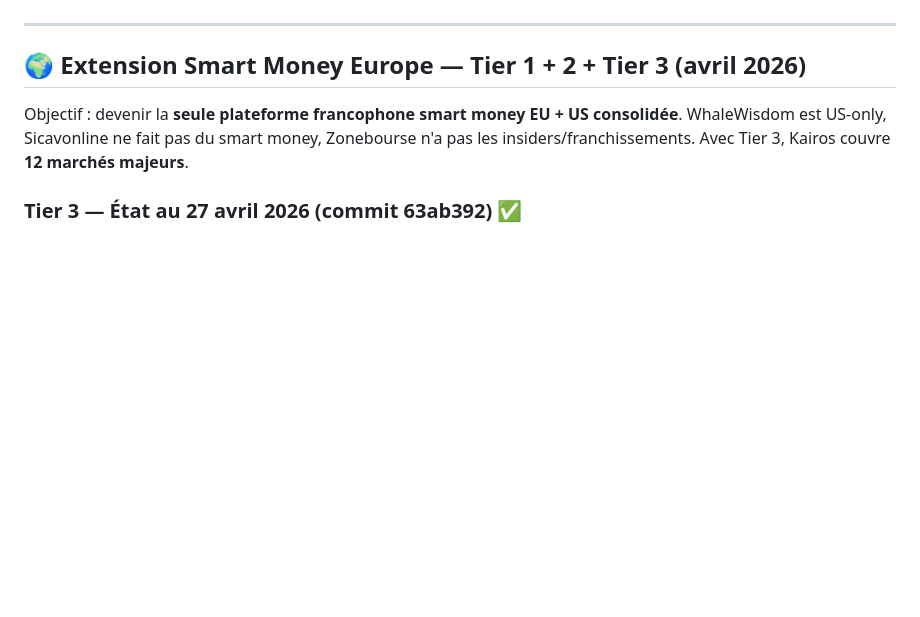
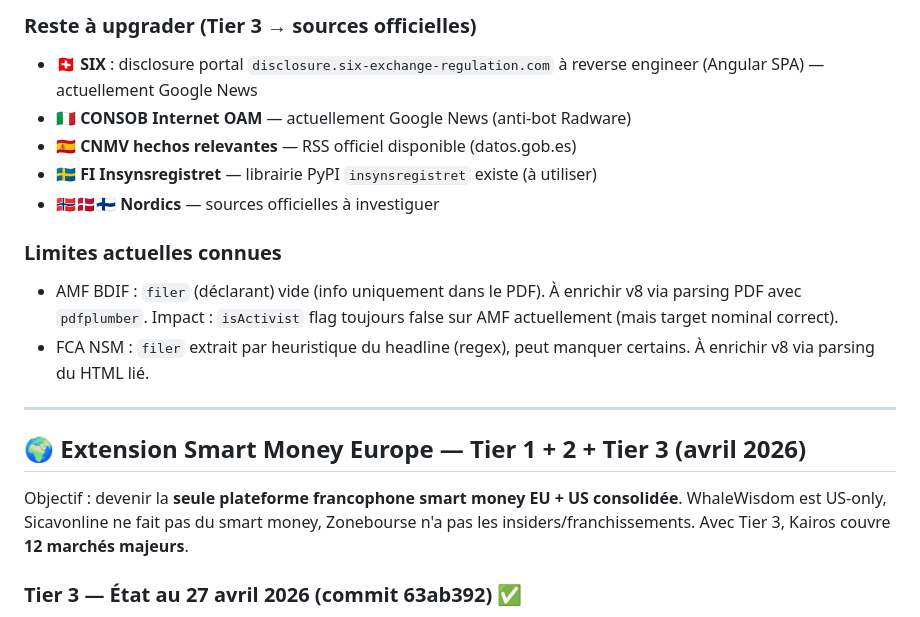
Before and after one commit to natquinson-cmd/kairos-insider, a Markdown page: ROADMAP.md, the part around one of its changes. Rendered like a GitHub page; blank space fills up the shorter version.

```diff
--- a/ROADMAP.md
+++ b/ROADMAP.md
@@ -8,3 +74,17 @@
+### Reste à upgrader (Tier 3 → sources officielles)
+- 🇨🇭 **SIX** : disclosure portal `disclosure.six-exchange-regulation.com` à
+  reverse engineer (Angular SPA) — actuellement Google News
+- 🇮🇹 **CONSOB Internet OAM** — actuellement Google News (anti-bot Radware)
+- 🇪🇸 **CNMV hechos relevantes** — RSS officiel disponible (datos.gob.es)
+- 🇸🇪 **FI Insynsregistret** — librairie PyPI `insynsregistret` existe (à utiliser)
+- 🇳🇴🇩🇰🇫🇮 **Nordics** — sources officielles à investiguer
+
+### Limites actuelles connues
+- AMF BDIF : `filer` (déclarant) vide (info uniquement dans le PDF). À enrichir
+  v8 via parsing PDF avec `pdfplumber`. Impact : `isActivist` flag toujours
+  false sur AMF actuellement (mais target nominal correct).
+- FCA NSM : `filer` extrait par heuristique du headline (regex), peut manquer
+  certains. À enrichir v8 via parsing du HTML lié.
 
 ---
 
```
Also changed, not shown: other parts of ROADMAP.md (+67 -1 lines).
